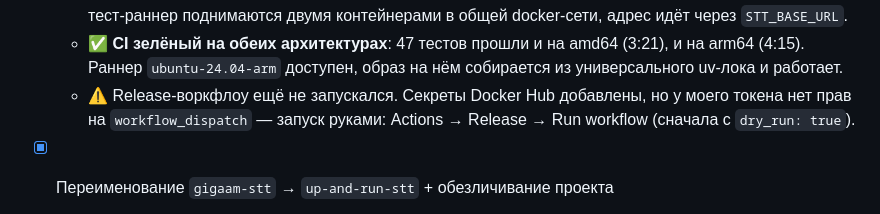
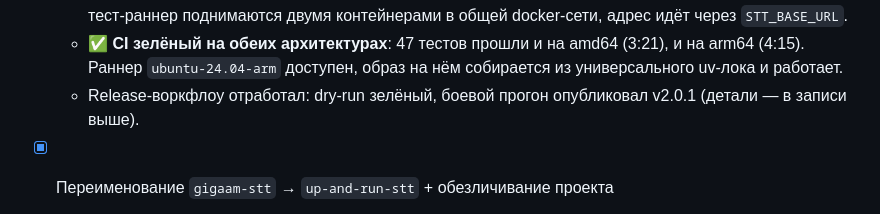
Before and after one commit to vvpreo/up-and-run-stt, a Markdown page: TODO.md, the part around the change. GitHub-like rendering.

Commit message:
Mark the release workflow as exercised in TODO
The bullet still said it had never run; v2.0.1 has since been published.

Co-Authored-By: Claude Opus 5 (1M context) <noreply@anthropic.com>

```diff
--- a/TODO.md
+++ b/TODO.md
@@ -29,7 +29,7 @@
   - Статический ffmpeg теперь берётся из образа `mwader/static-ffmpeg:7.1`, а не качается с johnvansickle.com: тот отдаёт датацентровым IP HTML-заглушку с кодом 200, и сборка в CI падала на распаковке. Цена — бинарь 129 МБ вместо 80 МБ, образ 656 → **734 МБ**; 55 МБ можно вернуть, зеркалировав лёгкий ffmpeg в свой HF-репо (как уже сделано для silero-vad).
   - Тесты гоняются в собственном базовом образе `ghcr.io/vvpreo/up-and-run-stt-ci` (ffmpeg + pytest + requests, обе архитектуры, собирает `.github/workflows/ci-image.yml`). На раннер не ставится ничего: ни apt-пакетов, ни рантайм-зависимостей сервиса (~250 МБ), которые тестам не нужны. Сервис и тест-раннер поднимаются двумя контейнерами в общей docker-сети, адрес идёт через `STT_BASE_URL`.
   - ✅ **CI зелёный на обеих архитектурах**: 47 тестов прошли и на amd64 (3:21), и на arm64 (4:15). Раннер `ubuntu-24.04-arm` доступен, образ на нём собирается из универсального uv-лока и работает.
-  - ⚠️ Release-воркфлоу ещё не запускался. Секреты Docker Hub добавлены, но у моего токена нет прав на `workflow_dispatch` — запуск руками: Actions → Release → Run workflow (сначала с `dry_run: true`).
+  - Release-воркфлоу отработал: dry-run зелёный, боевой прогон опубликовал v2.0.1 (детали — в записи выше).
 
 - [X] Переименование `gigaam-stt` → `up-and-run-stt` + обезличивание проекта
   - Имя продукта: 63 замены в 23 файлах (README, TODO, Dockerfile ×2, docker-compose, build.sh, main.py, src/app.py, WebUI, скрипты, тесты). Образ, compose-сервис и контейнер теперь `up-and-run-stt`.
```
